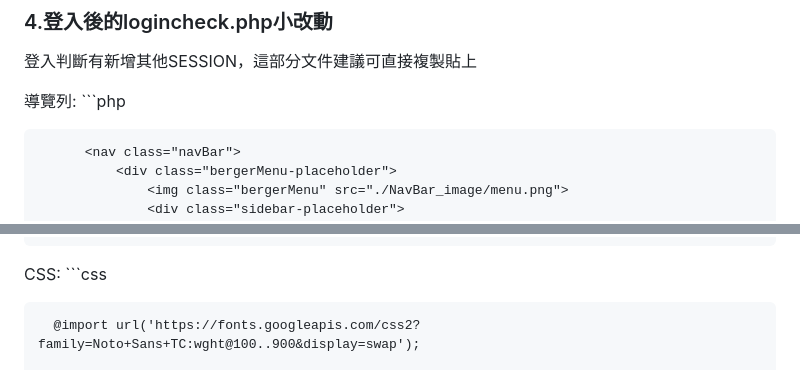
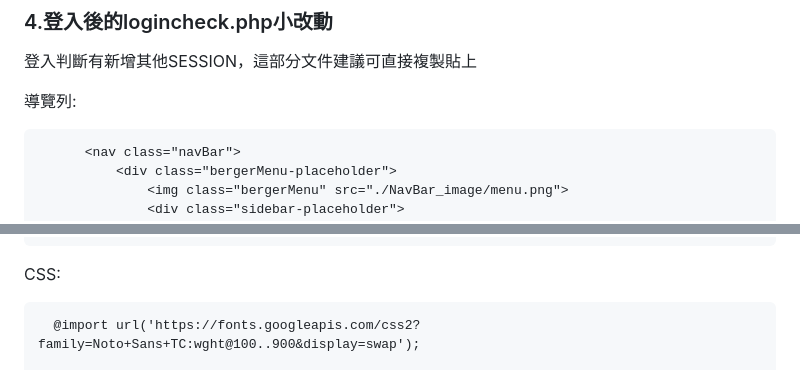
Before and after one commit to Rueicc1144/Finalproject, a Markdown page: README.md, 2 parts joined by grey strips. Rendered like a GitHub page.

````diff
--- a/README.md
+++ b/README.md
@@ -20,7 +20,7 @@ EX:資料夾"我的蒐藏"=> 主頁:collections.php
 登入判斷有新增其他SESSION，這部分文件建議可直接複製貼上
 
 導覽列:
-    ```php
+
 
           <nav class="navBar">
               <div class="bergerMenu-placeholder">
@@ -161,7 +161,7 @@ EX:資料夾"我的蒐藏"=> 主頁:collections.php
       -->
     ```
 CSS:
-    ```css
+
 
 
       @import url('https://fonts.googleapis.com/css2?family=Noto+Sans+TC:wght@100..900&display=swap');
````
